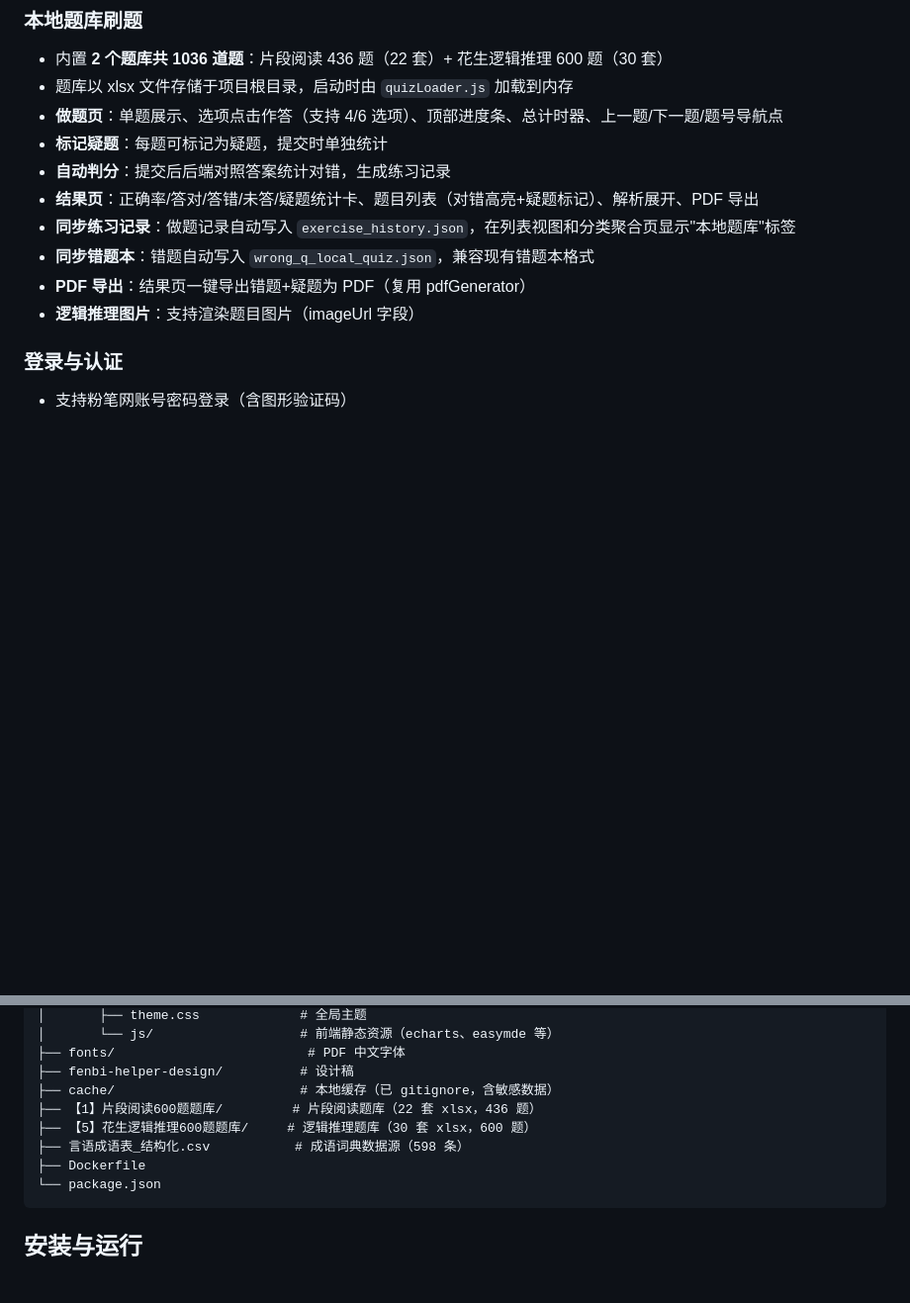
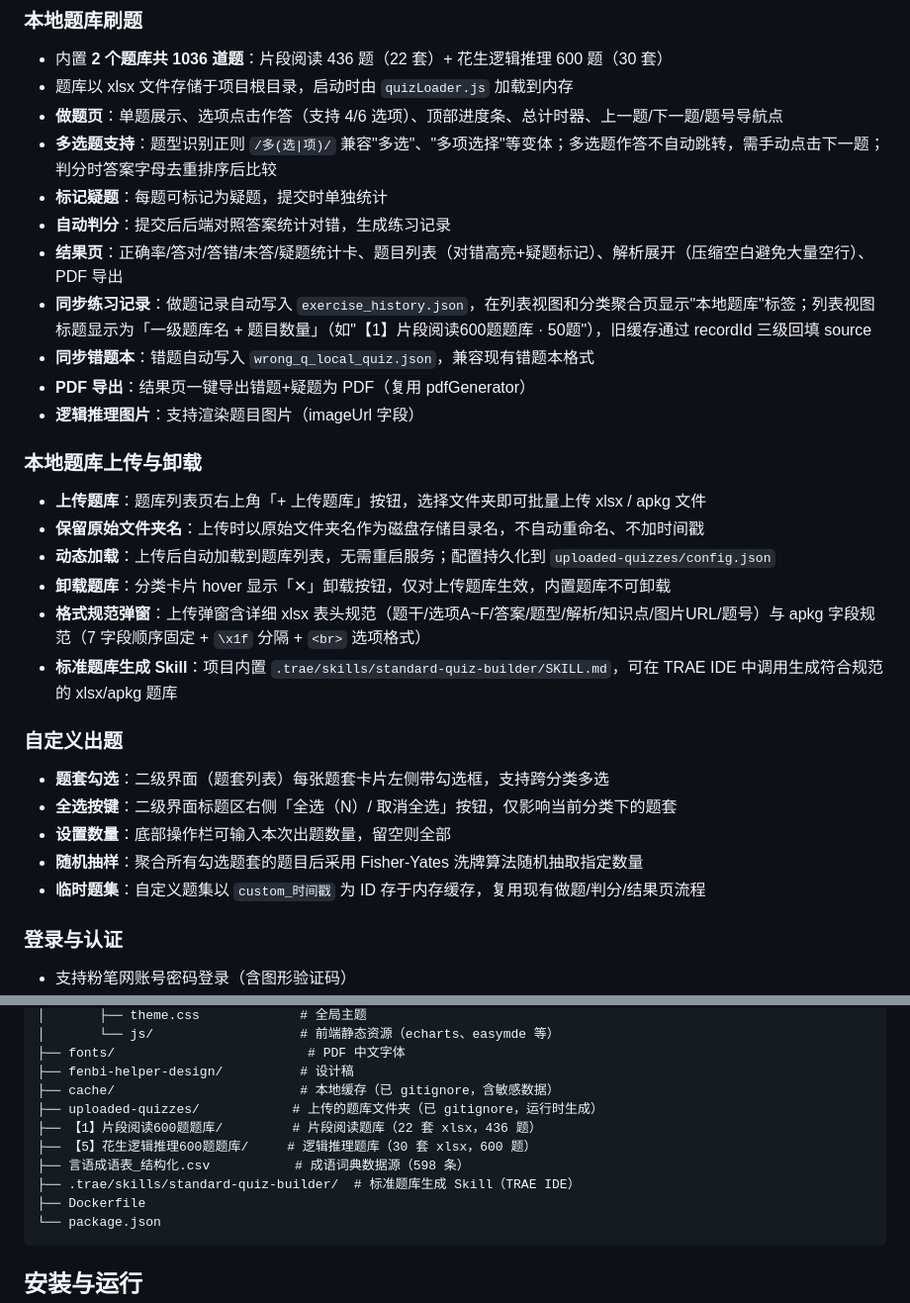
Before and after one commit to zjsnh/fenbi-helper-master, a Markdown page: README.md, 2 parts joined by grey strips. Shown at 99% size. GitHub-like rendering; blank space fills up the shorter version.

Commit message:
docs: 更新 README，补充上传/卸载、自定义出题、多选题支持等说明

````diff
--- a/README.md
+++ b/README.md
@@ -65,13 +65,29 @@
 - 内置 **2 个题库共 1036 道题**：片段阅读 436 题（22 套）+ 花生逻辑推理 600 题（30 套）
 - 题库以 xlsx 文件存储于项目根目录，启动时由 `quizLoader.js` 加载到内存
 - **做题页**：单题展示、选项点击作答（支持 4/6 选项）、顶部进度条、总计时器、上一题/下一题/题号导航点
+- **多选题支持**：题型识别正则 `/多(选|项)/` 兼容"多选"、"多项选择"等变体；多选题作答不自动跳转，需手动点击下一题；判分时答案字母去重排序后比较
 - **标记疑题**：每题可标记为疑题，提交时单独统计
 - **自动判分**：提交后后端对照答案统计对错，生成练习记录
-- **结果页**：正确率/答对/答错/未答/疑题统计卡、题目列表（对错高亮+疑题标记）、解析展开、PDF 导出
-- **同步练习记录**：做题记录自动写入 `exercise_history.json`，在列表视图和分类聚合页显示"本地题库"标签
+- **结果页**：正确率/答对/答错/未答/疑题统计卡、题目列表（对错高亮+疑题标记）、解析展开（压缩空白避免大量空行）、PDF 导出
+- **同步练习记录**：做题记录自动写入 `exercise_history.json`，在列表视图和分类聚合页显示"本地题库"标签；列表视图标题显示为「一级题库名 + 题目数量」（如"【1】片段阅读600题题库 · 50题"），旧缓存通过 recordId 三级回填 source
 - **同步错题本**：错题自动写入 `wrong_q_local_quiz.json`，兼容现有错题本格式
 - **PDF 导出**：结果页一键导出错题+疑题为 PDF（复用 pdfGenerator）
 - **逻辑推理图片**：支持渲染题目图片（imageUrl 字段）
+
+### 本地题库上传与卸载
+- **上传题库**：题库列表页右上角「+ 上传题库」按钮，选择文件夹即可批量上传 xlsx / apkg 文件
+- **保留原始文件夹名**：上传时以原始文件夹名作为磁盘存储目录名，不自动重命名、不加时间戳
+- **动态加载**：上传后自动加载到题库列表，无需重启服务；配置持久化到 `uploaded-quizzes/config.json`
+- **卸载题库**：分类卡片 hover 显示「✕」卸载按钮，仅对上传题库生效，内置题库不可卸载
+- **格式规范弹窗**：上传弹窗含详细 xlsx 表头规范（题干/选项A~F/答案/题型/解析/知识点/图片URL/题号）与 apkg 字段规范（7 字段顺序固定 + `\x1f` 分隔 + `<br>` 选项格式）
+- **标准题库生成 Skill**：项目内置 `.trae/skills/standard-quiz-builder/SKILL.md`，可在 TRAE IDE 中调用生成符合规范的 xlsx/apkg 题库
+
+### 自定义出题
+- **题套勾选**：二级界面（题套列表）每张题套卡片左侧带勾选框，支持跨分类多选
+- **全选按键**：二级界面标题区右侧「全选（N）/ 取消全选」按钮，仅影响当前分类下的题套
+- **设置数量**：底部操作栏可输入本次出题数量，留空则全部
+- **随机抽样**：聚合所有勾选题套的题目后采用 Fisher-Yates 洗牌算法随机抽取指定数量
+- **临时题集**：自定义题集以 `custom_时间戳` 为 ID 存于内存缓存，复用现有做题/判分/结果页流程
 
 ### 登录与认证
 - 支持粉笔网账号密码登录（含图形验证码）
@@ -124,9 +140,11 @@ fenbi-helper-master/
 ├── fonts/                         # PDF 中文字体
 ├── fenbi-helper-design/          # 设计稿
 ├── cache/                        # 本地缓存（已 gitignore，含敏感数据）
+├── uploaded-quizzes/            # 上传的题库文件夹（已 gitignore，运行时生成）
 ├── 【1】片段阅读600题题库/         # 片段阅读题库（22 套 xlsx，436 题）
 ├── 【5】花生逻辑推理600题题库/     # 逻辑推理题库（30 套 xlsx，600 题）
 ├── 言语成语表_结构化.csv           # 成语词典数据源（598 条）
+├── .trae/skills/standard-quiz-builder/  # 标准题库生成 Skill（TRAE IDE）
 ├── Dockerfile
 └── package.json
 ```
````
Also changed, not shown: other parts of README.md (+10 -2 lines).
